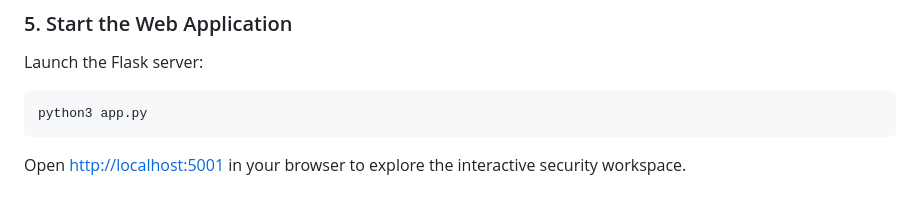
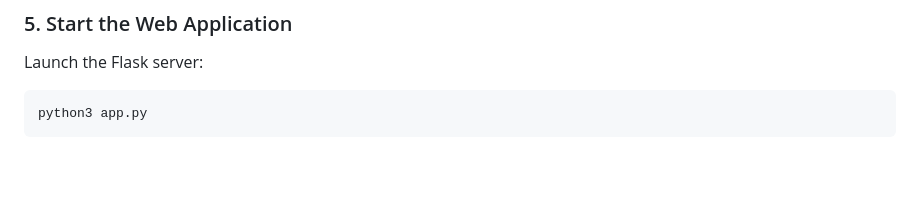
Before and after one commit to TRY26/graph-db-app, a Markdown page: README.md, the part around the change. Drawn GitHub-style; blank space fills up the shorter version.

Commit message:
Update README to remove browser instruction
Remove instruction to open the interactive security workspace.

````diff
--- a/README.md
+++ b/README.md
@@ -141,4 +141,3 @@ Launch the Flask server:
 ```bash
 python3 app.py
 ```
-Open [http://localhost:5001](http://localhost:5001) in your browser to explore the interactive security workspace.
````
